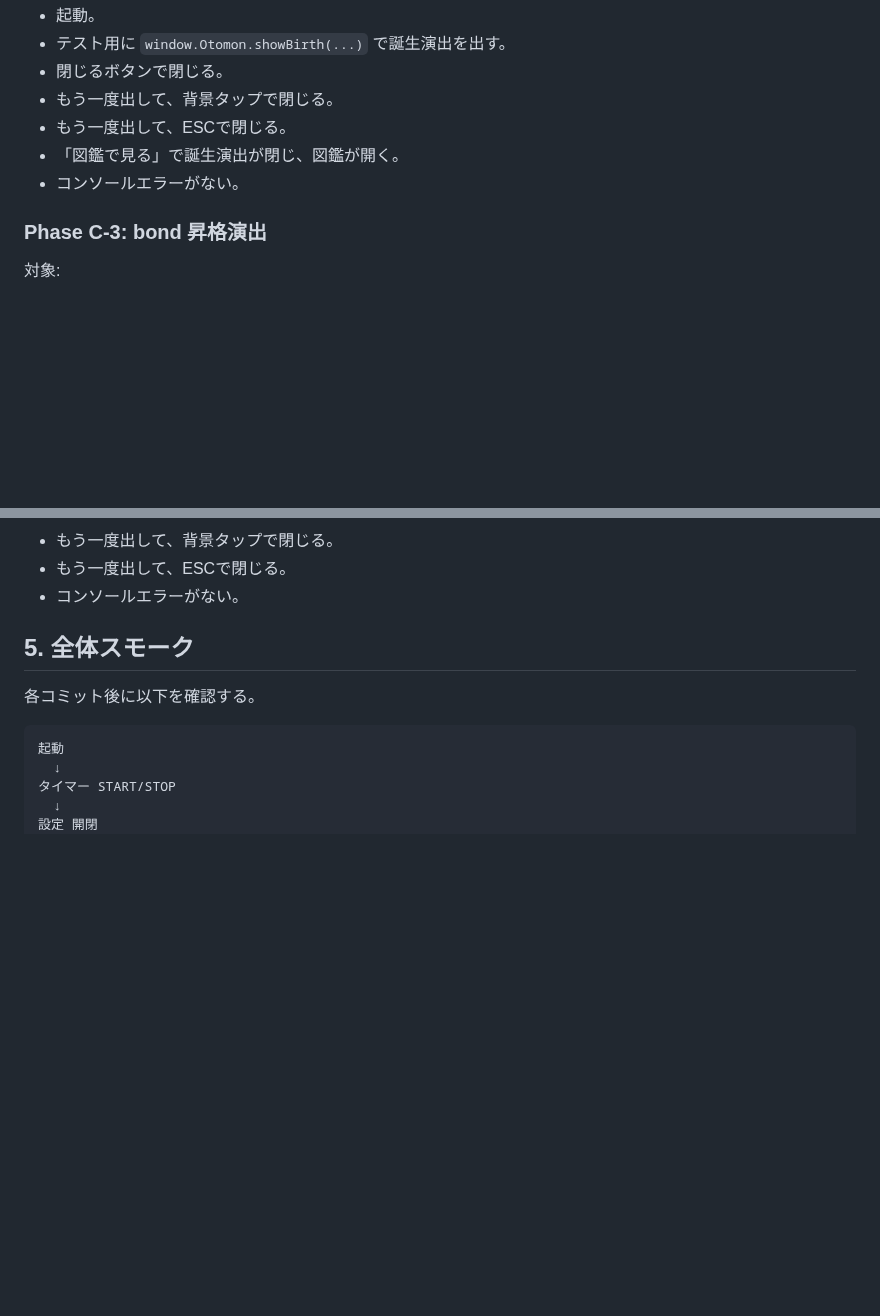
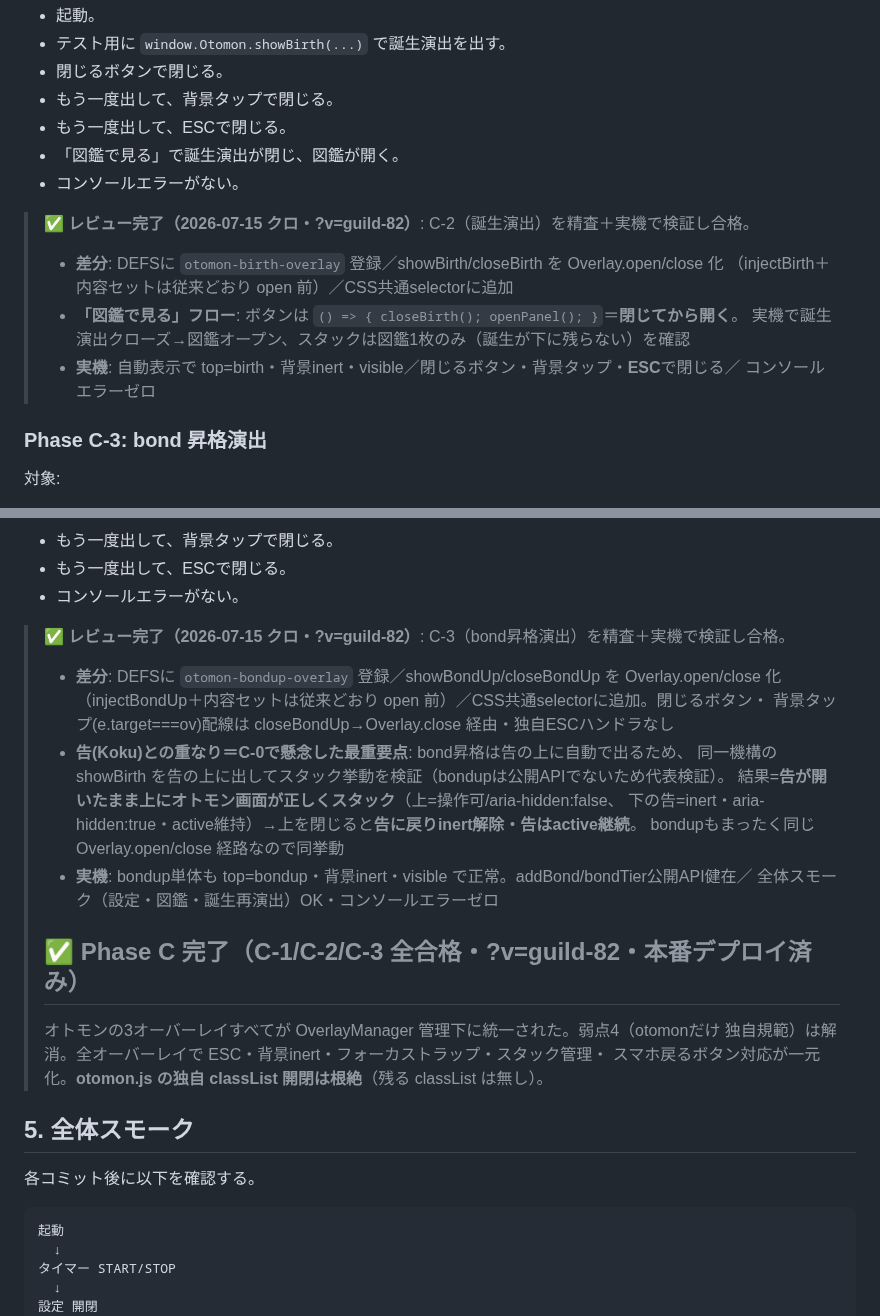
Before and after one commit to yoz400/growth-quest, a Markdown page: docs/spec_otomon_overlay_integration.md, 2 parts joined by grey strips. GitHub-like rendering; blank space fills up the shorter version.

Commit message:
docs: オトモンOverlay統合 C-2/C-3レビュー記録＋Phase C完了を追記
Co-Authored-By: Claude Fable 5 <noreply@anthropic.com>

```diff
--- a/docs/spec_otomon_overlay_integration.md
+++ b/docs/spec_otomon_overlay_integration.md
@@ -133,6 +133,14 @@ DOM は画面表示時に動的生成されるため、読み込み時点で存
 - 「図鑑で見る」で誕生演出が閉じ、図鑑が開く。
 - コンソールエラーがない。
 
+> ✅ **レビュー完了（2026-07-15 クロ・?v=guild-82）**: C-2（誕生演出）を精査＋実機で検証し合格。
+> - **差分**: DEFSに `otomon-birth-overlay` 登録／showBirth/closeBirth を Overlay.open/close 化
+>   （injectBirth＋内容セットは従来どおり open 前）／CSS共通selectorに追加
+> - **「図鑑で見る」フロー**: ボタンは `() => { closeBirth(); openPanel(); }`＝**閉じてから開く**。
+>   実機で誕生演出クローズ→図鑑オープン、スタックは図鑑1枚のみ（誕生が下に残らない）を確認
+> - **実機**: 自動表示で top=birth・背景inert・visible／閉じるボタン・背景タップ・**ESC**で閉じる／
+>   コンソールエラーゼロ
+
 ### Phase C-3: bond 昇格演出
 
 対象:
@@ -153,6 +161,23 @@ DOM は画面表示時に動的生成されるため、読み込み時点で存
 - もう一度出して、背景タップで閉じる。
 - もう一度出して、ESCで閉じる。
 - コンソールエラーがない。
+
+> ✅ **レビュー完了（2026-07-15 クロ・?v=guild-82）**: C-3（bond昇格演出）を精査＋実機で検証し合格。
+> - **差分**: DEFSに `otomon-bondup-overlay` 登録／showBondUp/closeBondUp を Overlay.open/close 化
+>   （injectBondUp＋内容セットは従来どおり open 前）／CSS共通selectorに追加。閉じるボタン・
+>   背景タップ(e.target===ov)配線は closeBondUp→Overlay.close 経由・独自ESCハンドラなし
+> - **告(Koku)との重なり＝C-0で懸念した最重要点**: bond昇格は告の上に自動で出るため、
+>   同一機構の showBirth を告の上に出してスタック挙動を検証（bondupは公開APIでないため代表検証）。
+>   結果=**告が開いたまま上にオトモン画面が正しくスタック**（上=操作可/aria-hidden:false、
+>   下の告=inert・aria-hidden:true・active維持）→上を閉じると**告に戻りinert解除・告はactive継続**。
+>   bondupもまったく同じ Overlay.open/close 経路なので同挙動
+> - **実機**: bondup単体も top=bondup・背景inert・visible で正常。addBond/bondTier公開API健在／
+>   全体スモーク（設定・図鑑・誕生再演出）OK・コンソールエラーゼロ
+>
+> ## ✅ Phase C 完了（C-1/C-2/C-3 全合格・?v=guild-82・本番デプロイ済み）
+> オトモンの3オーバーレイすべてが OverlayManager 管理下に統一された。弱点4（otomonだけ
+> 独自規範）は解消。全オーバーレイで ESC・背景inert・フォーカストラップ・スタック管理・
+> スマホ戻るボタン対応が一元化。**otomon.js の独自 classList 開閉は根絶**（残る classList は無し）。
 
 ## 5. 全体スモーク
 
```
